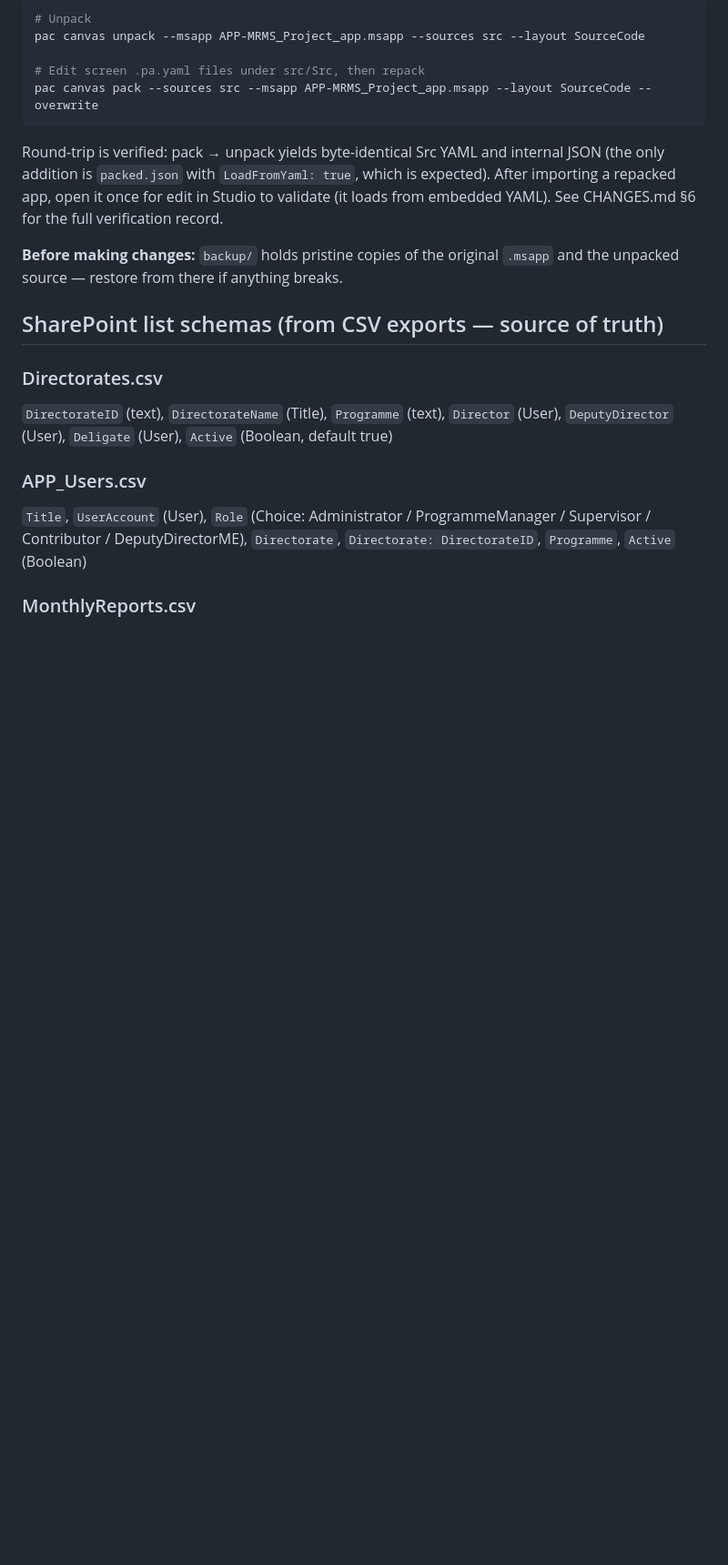
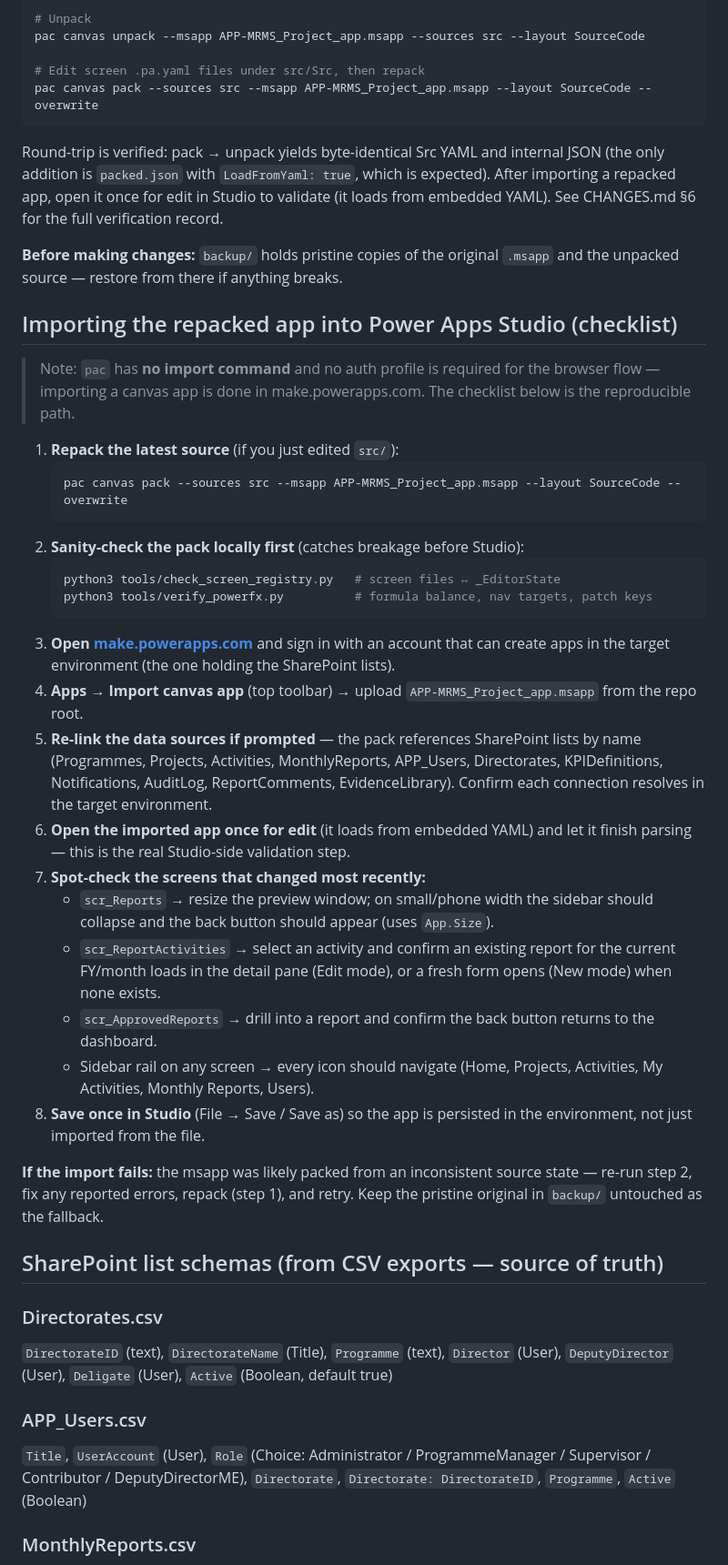
Before and after one commit to OratileTshipo/APP_MRMS_Project, a Markdown page: README.md, the part around the change. Shown at 91% size. Drawn GitHub-style; blank space fills up the shorter version.

Commit message:
Document the Studio import checklist in README
Adds a reproducible import checklist (repack → local sanity checks →
make.powerapps.com import → re-link data sources → open for edit →
spot-check changed screens → save), since canvas app import cannot be
scripted via pac and no auth profile is configured on this machine.

🤖 Generated with Codebuff
Co-Authored-By: Codebuff <noreply@codebuff.com>

````diff
--- a/README.md
+++ b/README.md
@@ -41,6 +41,49 @@ full verification record.
 
 **Before making changes:** `backup/` holds pristine copies of the original
 `.msapp` and the unpacked source — restore from there if anything breaks.
+
+## Importing the repacked app into Power Apps Studio (checklist)
+
+> Note: `pac` has **no import command** and no auth profile is required for the
+> browser flow — importing a canvas app is done in make.powerapps.com. The
+> checklist below is the reproducible path.
+
+1. **Repack the latest source** (if you just edited `src/`):
+   ```bash
+   pac canvas pack --sources src --msapp APP-MRMS_Project_app.msapp --layout SourceCode --overwrite
+   ```
+2. **Sanity-check the pack locally first** (catches breakage before Studio):
+   ```bash
+   python3 tools/check_screen_registry.py   # screen files ↔ _EditorState
+   python3 tools/verify_powerfx.py          # formula balance, nav targets, patch keys
+   ```
+3. **Open [make.powerapps.com](https://make.powerapps.com)** and sign in with an
+   account that can create apps in the target environment (the one holding the
+   SharePoint lists).
+4. **Apps → Import canvas app** (top toolbar) → upload `APP-MRMS_Project_app.msapp`
+   from the repo root.
+5. **Re-link the data sources if prompted** — the pack references SharePoint
+   lists by name (Programmes, Projects, Activities, MonthlyReports, APP_Users,
+   Directorates, KPIDefinitions, Notifications, AuditLog, ReportComments,
+   EvidenceLibrary). Confirm each connection resolves in the target environment.
+6. **Open the imported app once for edit** (it loads from embedded YAML) and let
+   it finish parsing — this is the real Studio-side validation step.
+7. **Spot-check the screens that changed most recently:**
+   - `scr_Reports` → resize the preview window; on small/phone width the sidebar
+     should collapse and the back button should appear (uses `App.Size`).
+   - `scr_ReportActivities` → select an activity and confirm an existing report
+     for the current FY/month loads in the detail pane (Edit mode), or a fresh
+     form opens (New mode) when none exists.
+   - `scr_ApprovedReports` → drill into a report and confirm the back button
+     returns to the dashboard.
+   - Sidebar rail on any screen → every icon should navigate (Home, Projects,
+     Activities, My Activities, Monthly Reports, Users).
+8. **Save once in Studio** (File → Save / Save as) so the app is persisted in the
+   environment, not just imported from the file.
+
+**If the import fails:** the msapp was likely packed from an inconsistent source
+state — re-run step 2, fix any reported errors, repack (step 1), and retry.
+Keep the pristine original in `backup/` untouched as the fallback.
 
 ## SharePoint list schemas (from CSV exports — source of truth)
 
````
Also changed, not shown: CHANGES.md (+14 -0 lines).
